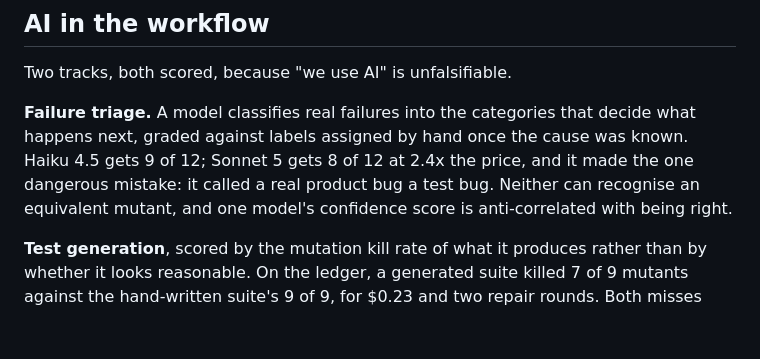
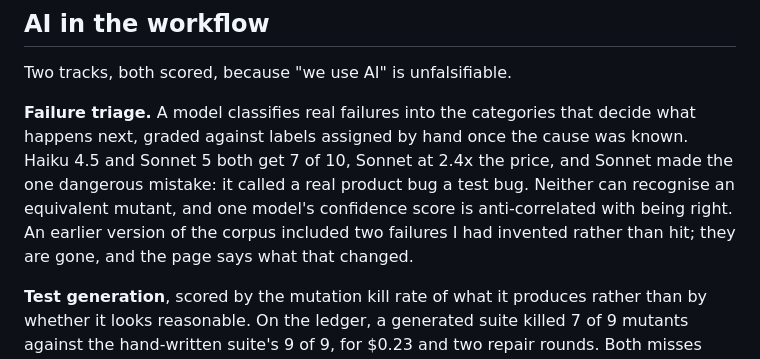
Before and after one commit to alexvervloet/orderbook-qe, a Markdown page: README.md, the part around the change. Rendered like a GitHub page; blank space fills up the shorter version.

Commit message:
docs: update the README's triage result

```diff
--- a/README.md
+++ b/README.md
@@ -190,10 +190,12 @@ Two tracks, both scored, because "we use AI" is unfalsifiable.
 
 **Failure triage.** A model classifies real failures into the categories that
 decide what happens next, graded against labels assigned by hand once the cause
-was known. Haiku 4.5 gets 9 of 12; Sonnet 5 gets 8 of 12 at 2.4x the price, and
-it made the one dangerous mistake: it called a real product bug a test bug.
-Neither can recognise an equivalent mutant, and one model's confidence score is
-anti-correlated with being right.
+was known. Haiku 4.5 and Sonnet 5 both get 7 of 10, Sonnet at 2.4x the price,
+and Sonnet made the one dangerous mistake: it called a real product bug a test
+bug. Neither can recognise an equivalent mutant, and one model's confidence
+score is anti-correlated with being right. An earlier version of the corpus
+included two failures I had invented rather than hit; they are gone, and the
+page says what that changed.
 
 **Test generation**, scored by the mutation kill rate of what it produces rather
 than by whether it looks reasonable. On the ledger, a generated suite killed 7
```
